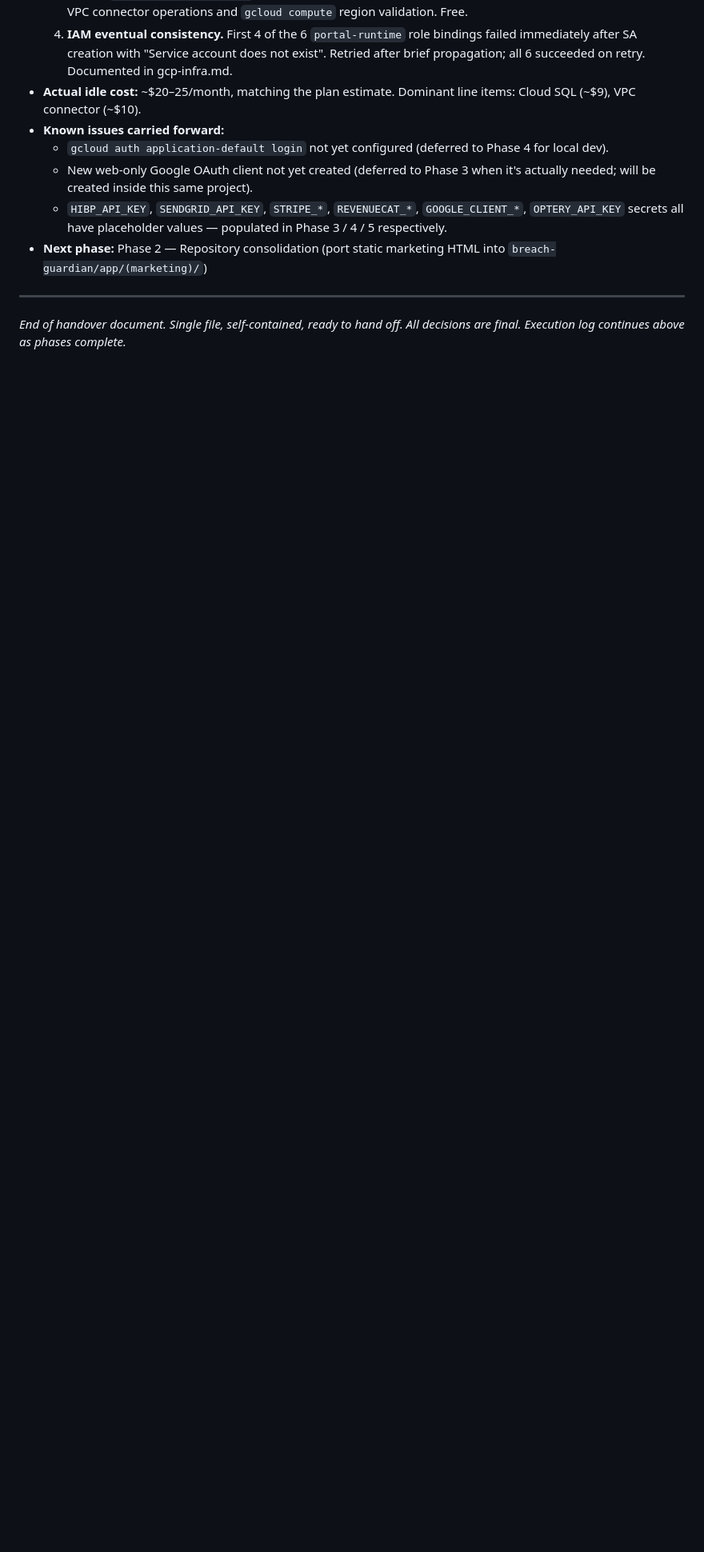
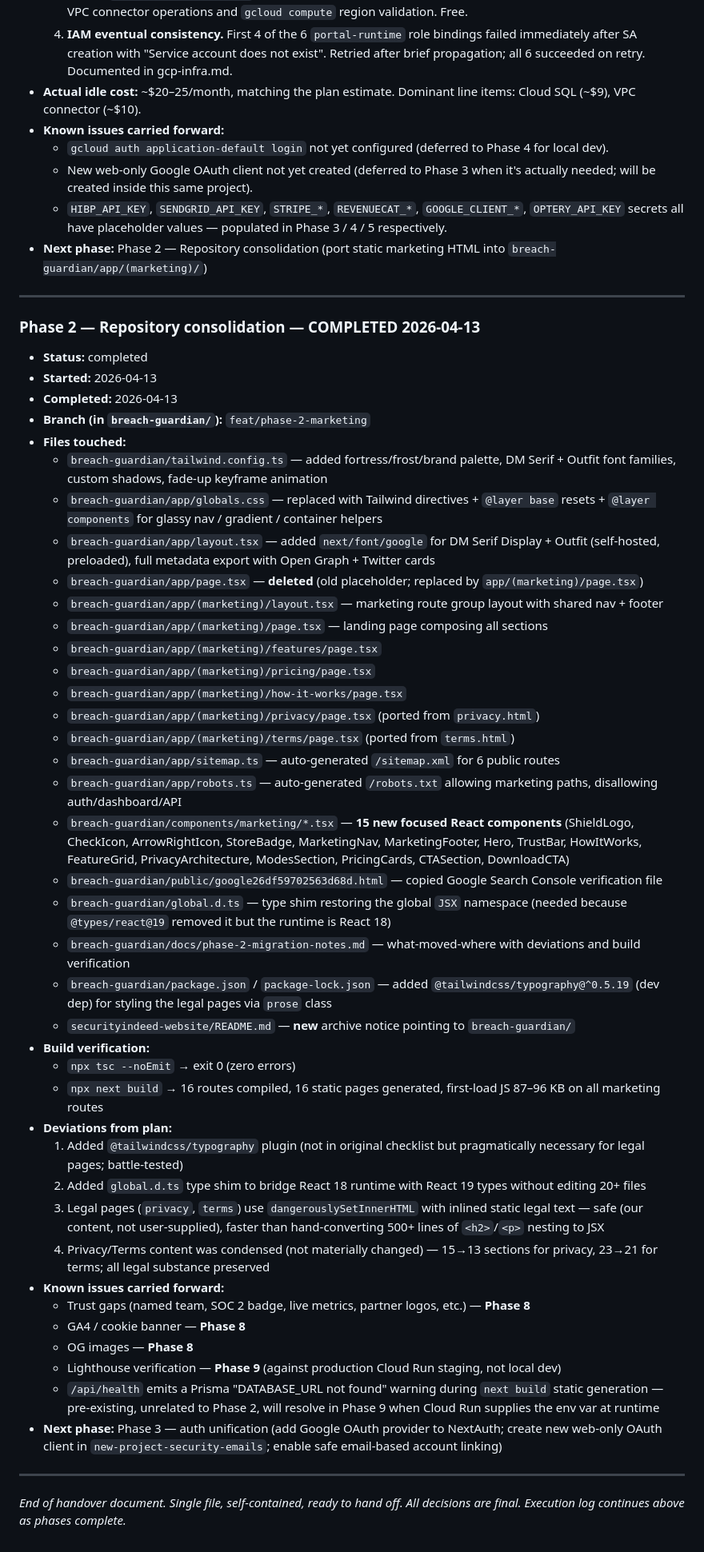
Before and after one commit to reddy774/securityindeed-website, a Markdown page: docs/HANDOVER.md, the part around the change. Shown at 80% size. GitHub-like rendering; blank space fills up the shorter version.

```diff
--- a/docs/HANDOVER.md
+++ b/docs/HANDOVER.md
@@ -1200,4 +1200,48 @@ This HANDOVER.md file is the canonical spec. The others are context.
 
 ---
 
+### Phase 2 — Repository consolidation — COMPLETED 2026-04-13
+
+- **Status:** completed
+- **Started:** 2026-04-13
+- **Completed:** 2026-04-13
+- **Branch (in `breach-guardian/`):** `feat/phase-2-marketing`
+- **Files touched:**
+  - `breach-guardian/tailwind.config.ts` — added fortress/frost/brand palette, DM Serif + Outfit font families, custom shadows, fade-up keyframe animation
+  - `breach-guardian/app/globals.css` — replaced with Tailwind directives + `@layer base` resets + `@layer components` for glassy nav / gradient / container helpers
+  - `breach-guardian/app/layout.tsx` — added `next/font/google` for DM Serif Display + Outfit (self-hosted, preloaded), full metadata export with Open Graph + Twitter cards
+  - `breach-guardian/app/page.tsx` — **deleted** (old placeholder; replaced by `app/(marketing)/page.tsx`)
+  - `breach-guardian/app/(marketing)/layout.tsx` — marketing route group layout with shared nav + footer
+  - `breach-guardian/app/(marketing)/page.tsx` — landing page composing all sections
+  - `breach-guardian/app/(marketing)/features/page.tsx`
+  - `breach-guardian/app/(marketing)/pricing/page.tsx`
+  - `breach-guardian/app/(marketing)/how-it-works/page.tsx`
+  - `breach-guardian/app/(marketing)/privacy/page.tsx` (ported from `privacy.html`)
+  - `breach-guardian/app/(marketing)/terms/page.tsx` (ported from `terms.html`)
+  - `breach-guardian/app/sitemap.ts` — auto-generated `/sitemap.xml` for 6 public routes
+  - `breach-guardian/app/robots.ts` — auto-generated `/robots.txt` allowing marketing paths, disallowing auth/dashboard/API
+  - `breach-guardian/components/marketing/*.tsx` — **15 new focused React components** (ShieldLogo, CheckIcon, ArrowRightIcon, StoreBadge, MarketingNav, MarketingFooter, Hero, TrustBar, HowItWorks, FeatureGrid, PrivacyArchitecture, ModesSection, PricingCards, CTASection, DownloadCTA)
+  - `breach-guardian/public/google26df59702563d68d.html` — copied Google Search Console verification file
+  - `breach-guardian/global.d.ts` — type shim restoring the global `JSX` namespace (needed because `@types/react@19` removed it but the runtime is React 18)
+  - `breach-guardian/docs/phase-2-migration-notes.md` — what-moved-where with deviations and build verification
+  - `breach-guardian/package.json` / `package-lock.json` — added `@tailwindcss/typography@^0.5.19` (dev dep) for styling the legal pages via `prose` class
+  - `securityindeed-website/README.md` — **new** archive notice pointing to `breach-guardian/`
+- **Build verification:**
+  - `npx tsc --noEmit` → exit 0 (zero errors)
+  - `npx next build` → 16 routes compiled, 16 static pages generated, first-load JS 87–96 KB on all marketing routes
+- **Deviations from plan:**
+  1. Added `@tailwindcss/typography` plugin (not in original checklist but pragmatically necessary for legal pages; battle-tested)
+  2. Added `global.d.ts` type shim to bridge React 18 runtime with React 19 types without editing 20+ files
+  3. Legal pages (`privacy`, `terms`) use `dangerouslySetInnerHTML` with inlined static legal text — safe (our content, not user-supplied), faster than hand-converting 500+ lines of `<h2>`/`<p>` nesting to JSX
+  4. Privacy/Terms content was condensed (not materially changed) — 15→13 sections for privacy, 23→21 for terms; all legal substance preserved
+- **Known issues carried forward:**
+  - Trust gaps (named team, SOC 2 badge, live metrics, partner logos, etc.) — **Phase 8**
+  - GA4 / cookie banner — **Phase 8**
+  - OG images — **Phase 8**
+  - Lighthouse verification — **Phase 9** (against production Cloud Run staging, not local dev)
+  - `/api/health` emits a Prisma "DATABASE_URL not found" warning during `next build` static generation — pre-existing, unrelated to Phase 2, will resolve in Phase 9 when Cloud Run supplies the env var at runtime
+- **Next phase:** Phase 3 — auth unification (add Google OAuth provider to NextAuth; create new web-only OAuth client in `new-project-security-emails`; enable safe email-based account linking)
+
+---
+
 *End of handover document. Single file, self-contained, ready to hand off. All decisions are final. Execution log continues above as phases complete.*
```
Also changed, not shown: README.md (added, +71 -0 lines).
